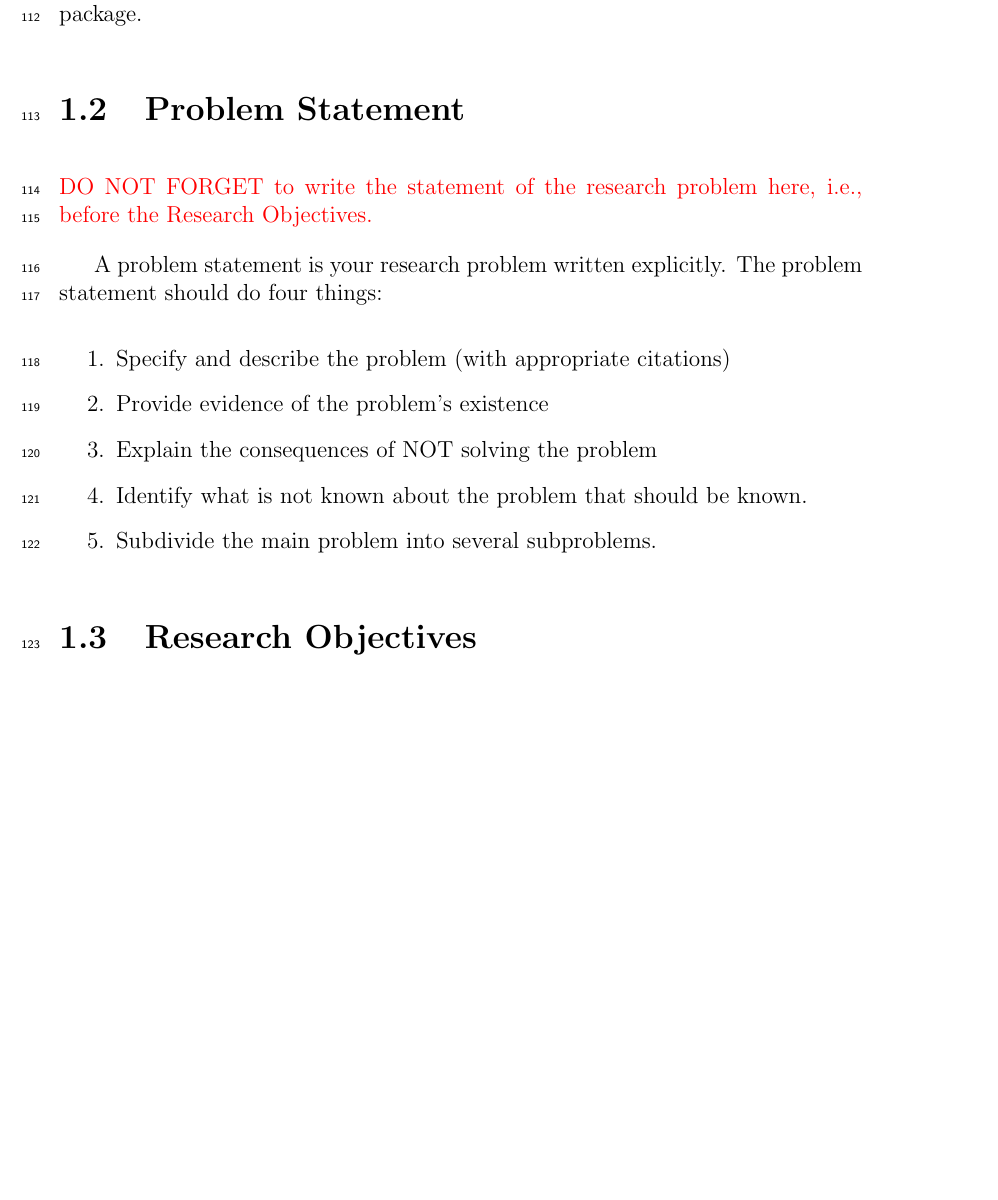
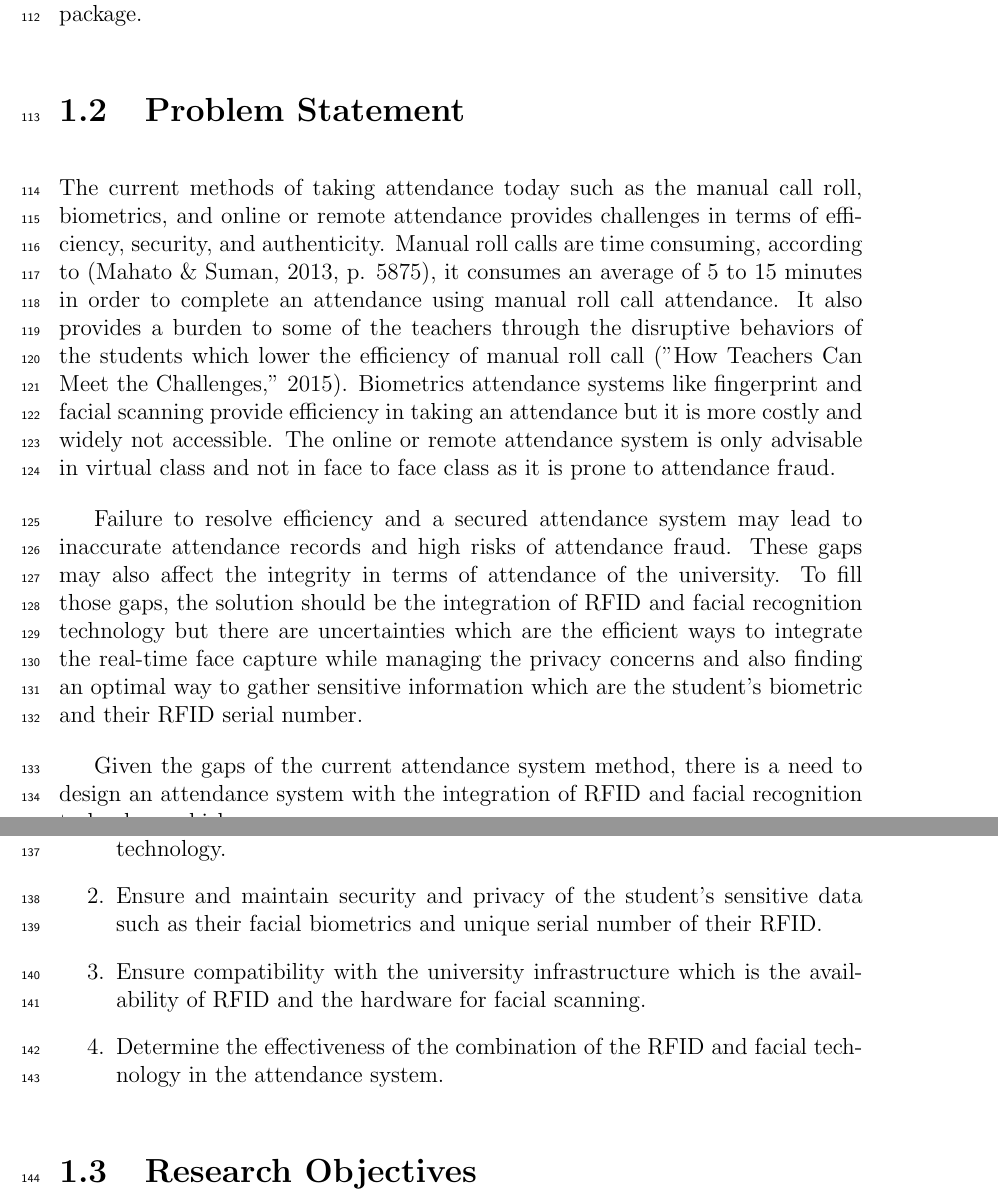
Before and after one commit to HelloCigar/UP-Tap, a LaTeX thesis (paper/SP_Proposal_Defense_template/main.tex, which reads paper/SP_Proposal_Defense_template/chapter_1.tex): part of page 9 of 20 before the commit and two parts of pages 9 and 10 of 20 after it, the two joined at a grey line, cut so that both start at the same text, the shorter picture padded with empty space. Compiled offline with pdfLaTeX.

Commit message:
update statement of the problem

```diff
--- a/paper/SP_Proposal_Defense_template/chapter_1.tex
+++ b/paper/SP_Proposal_Defense_template/chapter_1.tex
@@ -66,16 +66,17 @@ The verbatim environment, as the name suggests, outputs text (including white sp
 Alternatively, you can also use the \emph{lstlisting} environment from the \textbf{listings} package.
 
 \section{Problem Statement}
-\textcolor{red}{DO NOT FORGET to write the statement of the research problem here, i.e., before the Research Objectives.}
+The current methods of taking attendance today such as the manual call roll, biometrics, and online or remote attendance provides challenges in terms of efficiency, security, and authenticity. Manual roll calls are time consuming, according to (Mahato \& Suman, 2013, p. 5875), it consumes an average of 5 to 15 minutes in order to complete an attendance using manual roll call attendance. It also provides a burden to some of the teachers through the disruptive behaviors of the students which lower the efficiency of manual roll call ("How Teachers Can Meet the Challenges," 2015). Biometrics attendance systems like fingerprint and facial scanning provide efficiency in taking an attendance but it is more costly and widely not accessible. The online or remote attendance system is only advisable in virtual class and not in face to face class as it is prone to attendance fraud.
 
-A problem statement is your research problem written explicitly.
-The problem statement should do four things:
+Failure to resolve efficiency and a secured attendance system may lead to inaccurate attendance records and high risks of attendance fraud. These gaps may also affect the integrity in terms of attendance of the university. To fill those gaps, the solution should be the integration of RFID and facial recognition technology but there are uncertainties which are the efficient ways to integrate the real-time face capture while  managing the privacy concerns and also finding an optimal way to gather sensitive information which are the student’s biometric and their RFID serial number.
+
+Given the gaps of the current attendance system method, there is a need to design an attendance system with the integration of RFID and facial recognition technology which are:
+
 \begin{enumerate}
-	\item Specify and describe the problem (with appropriate citations)
-	\item  Provide evidence of the problem’s existence
-	\item Explain the consequences of NOT solving the problem
-	\item 	Identify what is not known about the problem that should be known.
-	\item Subdivide the main problem into several subproblems.
+	\item Efficiently captures the real-time data using the RFID and facial recognition technology.
+	\item  Ensure and maintain security and privacy of the student’s sensitive data such as their facial biometrics and unique serial number of their RFID.
+	\item Ensure compatibility with the university infrastructure which is the availability of RFID and the hardware for facial scanning.
+	\item 	Determine the effectiveness of the combination of the RFID and facial technology in the attendance system.
 \end{enumerate}
 
 
```
Also changed, not shown: paper/SP_Proposal_Defense_template/main.pdf, 1 other file.
